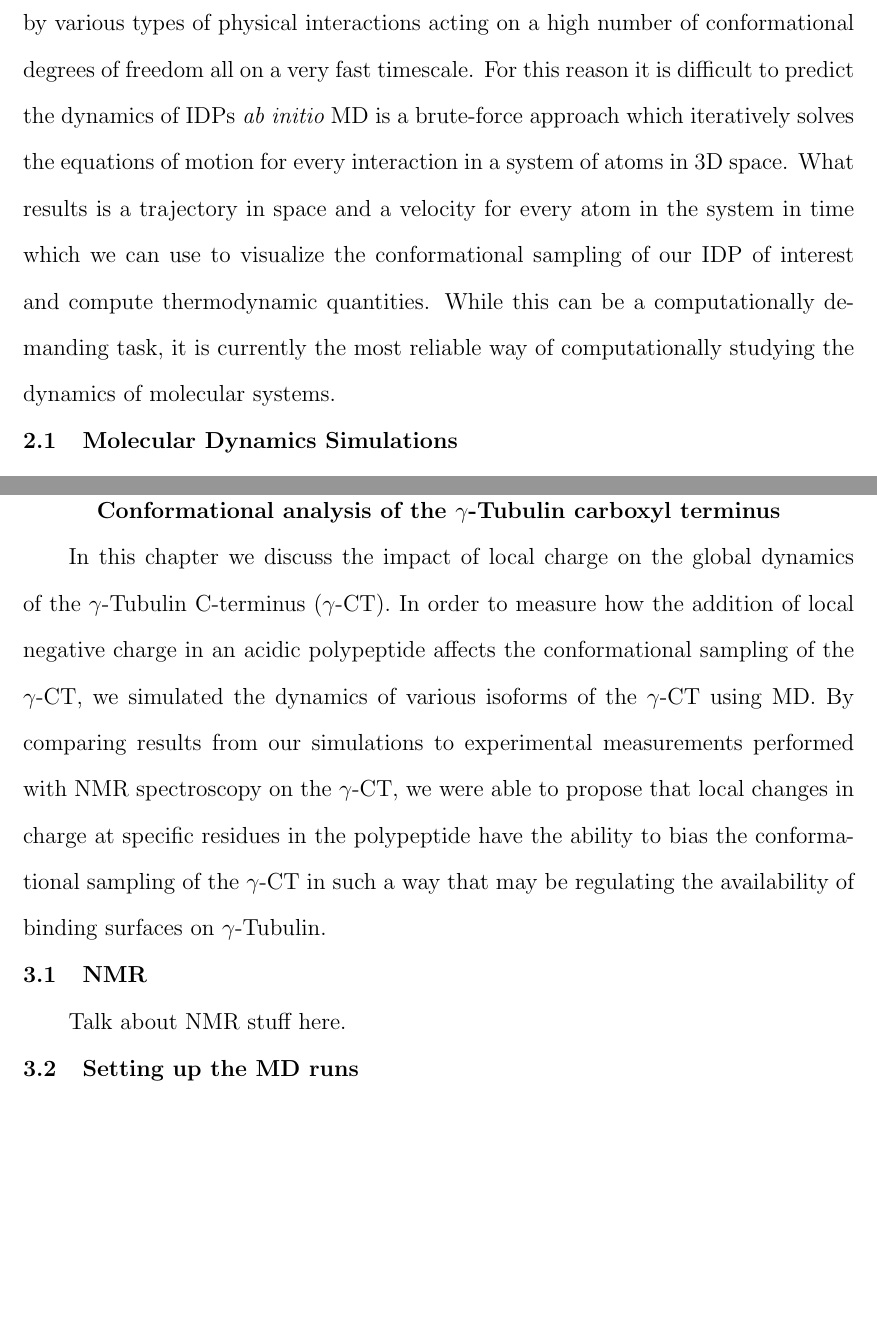
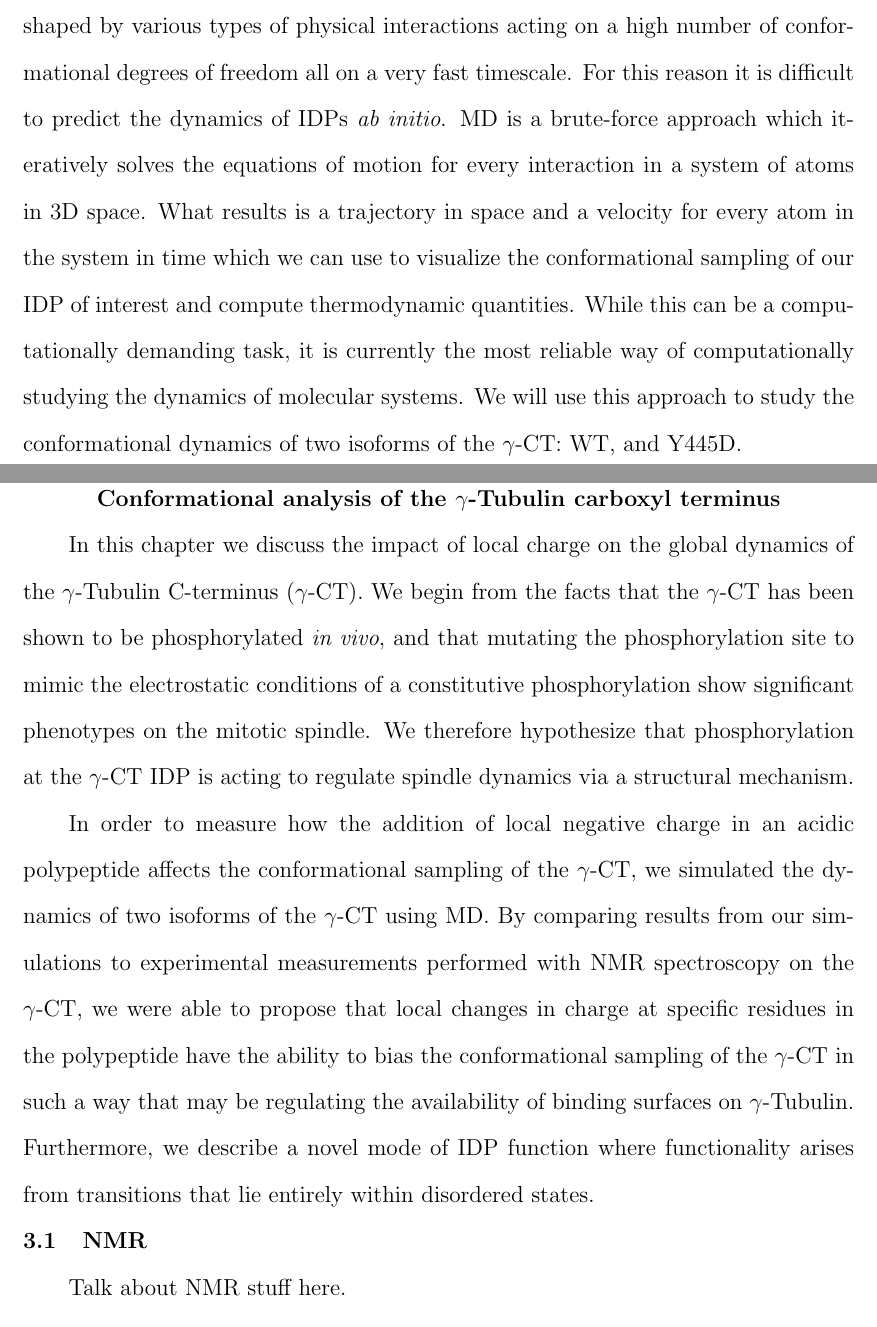
Before and after one commit to cgoliver/Masters-Thesis, a LaTeX thesis (thesis_cgo.tex, which reads gctmd_chapter.tex, methods.tex): two parts of pages 22 and 31 of 49 before the commit and two parts of pages 22 and 31 of 50 after it, joined at a grey line, cut so that both start at the same text, the shorter picture padded with empty space. Compiled offline with pdfLaTeX.

Commit message:
starting results

```diff
--- a/gctmd_chapter.tex
+++ b/gctmd_chapter.tex
@@ -1,7 +1,9 @@
 %!TEX root = thesis_cgo.tex
 \chapter{Conformational analysis of the $\gamma$-Tubulin carboxyl terminus}
 
-In this chapter we discuss the impact of local charge on the global dynamics of the $\gamma$-Tubulin C-terminus (\gct{}). In order to measure how the addition of local negative charge in an acidic polypeptide affects the conformational sampling of the \gct{}, we simulated the dynamics of various isoforms of the \gct{} using MD. By comparing results from our simulations to experimental measurements performed with NMR spectroscopy on the \gct{}, we were able to propose that local changes in charge at specific residues in the polypeptide have the ability to bias the conformational sampling of the \gct{} in such a way that may be regulating the availability of binding surfaces on $\gamma$-Tubulin.
+In this chapter we discuss the impact of local charge on the global dynamics of the $\gamma$-Tubulin C-terminus (\gct{}). We begin from the facts that the \gct{} has been shown to be phosphorylated {\it in vivo}, and that mutating the phosphorylation site to mimic the electrostatic conditions of a constitutive phosphorylation show significant phenotypes on the mitotic spindle. We therefore hypothesize that phosphorylation at the \gct{} IDP is acting to regulate spindle dynamics via a structural mechanism.
+
+In order to measure how the addition of local negative charge in an acidic polypeptide affects the conformational sampling of the \gct{}, we simulated the dynamics of two isoforms of the \gct{} using MD. By comparing results from our simulations to experimental measurements performed with NMR spectroscopy on the \gct{}, we were able to propose that local changes in charge at specific residues in the polypeptide have the ability to bias the conformational sampling of the \gct{} in such a way that may be regulating the availability of binding surfaces on $\gamma$-Tubulin. Furthermore, we describe a novel mode of IDP function where functionality arises from transitions that lie entirely within disordered states.
 
 \section{NMR}
 Talk about NMR stuff here.
--- a/methods.tex
+++ b/methods.tex
@@ -2,7 +2,7 @@
 \chapter{Theory \& Methods}
 \epigraph{Life can only be understood backwards; but it must be lived forwards.}{S{\o}ren Kierkegaard}
 
-The main technique we will use to study the behaviour of IDPs is the computational technique of Molecular Dynamics (MD) simulations. IDP dynamics are shaped by various types of physical interactions acting on a high number of conformational degrees of freedom all on a very fast timescale. For this reason it is difficult to predict the dynamics of IDPs {\it ab initio} MD is a brute-force approach which iteratively solves the equations of motion for every interaction in a system of atoms in 3D space.  What results is a trajectory in space and a velocity for every atom in the system in time which we can use to visualize the conformational sampling of our IDP of interest and compute thermodynamic quantities. While this can be a computationally demanding task, it is currently the most reliable way of computationally studying the dynamics of molecular systems.
+The main technique we will use to study the behaviour of IDPs is the computational technique of Molecular Dynamics (MD) simulations. IDP dynamics are shaped by various types of physical interactions acting on a high number of conformational degrees of freedom all on a very fast timescale. For this reason it is difficult to predict the dynamics of IDPs {\it ab initio}. MD is a brute-force approach which iteratively solves the equations of motion for every interaction in a system of atoms in 3D space.  What results is a trajectory in space and a velocity for every atom in the system in time which we can use to visualize the conformational sampling of our IDP of interest and compute thermodynamic quantities. While this can be a computationally demanding task, it is currently the most reliable way of computationally studying the dynamics of molecular systems. We will use this approach to study the conformational dynamics of two isoforms of the \gct{}: WT, and Y445D.
 
 \section{Molecular Dynamics Simulations}
 
```
Also changed, not shown: introduction.tex (+1 -1 lines), thesis_cgo.pdf, methods.tex (3 more changed lines), 5 other files.
